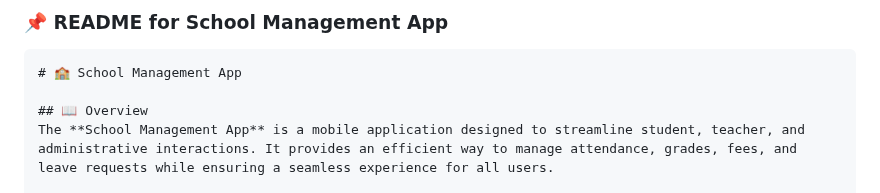
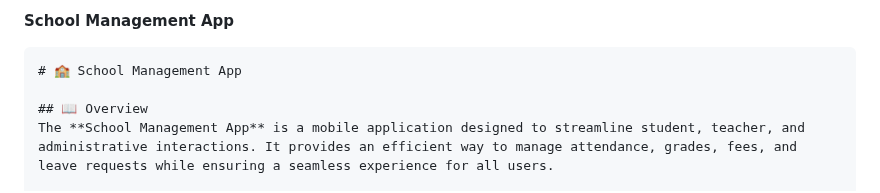
Before and after one commit to mostapha227824/School-Management-Application, a Markdown page: README.md, the part around the change. Rendered like a GitHub page.

````diff
--- a/README.md
+++ b/README.md
@@ -1,4 +1,4 @@
-### 📌 **README for School Management App**
+**School Management App**
 
 ```markdown
 # 🏫 School Management App
````
